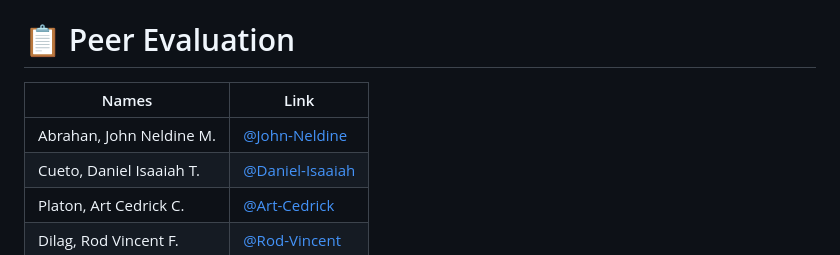
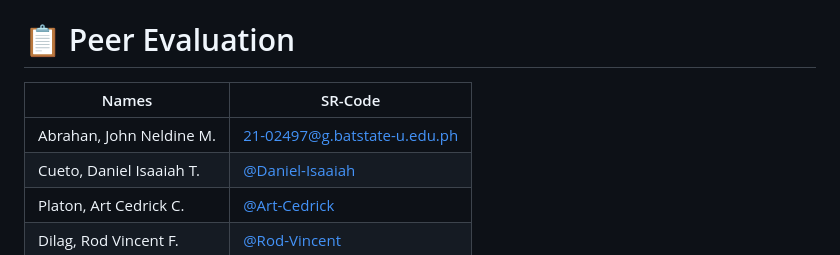
Before and after one commit to DanielIsaaiahCueto/Snap-Go, a Markdown page: README.md, the part around the change. Drawn GitHub-style.

```diff
--- a/README.md
+++ b/README.md
@@ -47,9 +47,9 @@ The group evaluated the system using the provided grading rubric, which resulted
 
 
 # 📋 Peer Evaluation
-| Names            	   | Link	                                                |
+| Names            	   | SR-Code	                                                |
 |--------------------------| ---------------------------------------------------------- |
-| Abrahan, John Neldine M. |  [@John-Neldine](https://github.com/johnneldine-abrahan)              |
+| Abrahan, John Neldine M. |  21-02497@g.batstate-u.edu.ph             |
 | Cueto, Daniel Isaaiah T. |  [@Daniel-Isaaiah](https://github.com/DanielIsaaiahCueto)  |
 | Platon, Art Cedrick C.   |  [@Art-Cedrick](https://github.com/Art-Cedrick)            |
 | Dilag, Rod Vincent F.   |  [@Rod-Vincent](https://github.com/rdvncntdlg)            |
```
